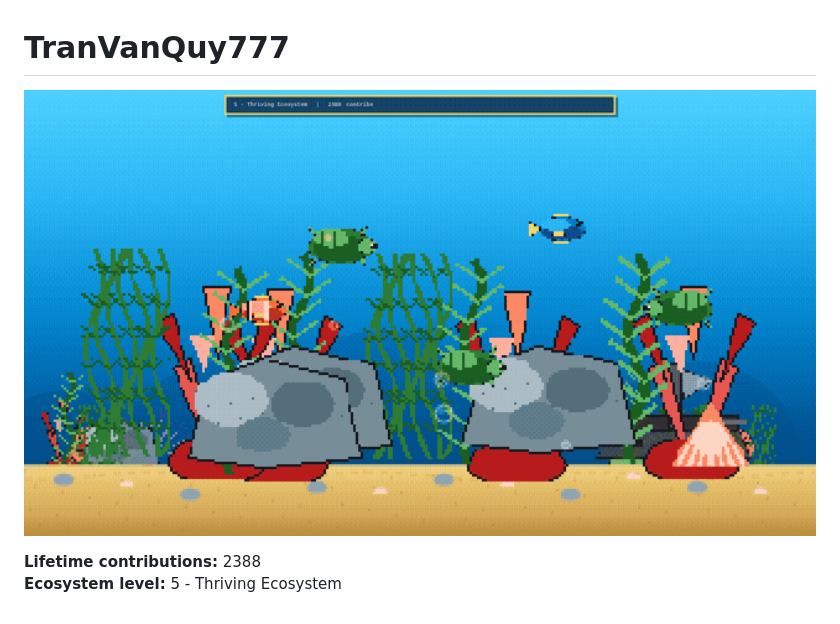
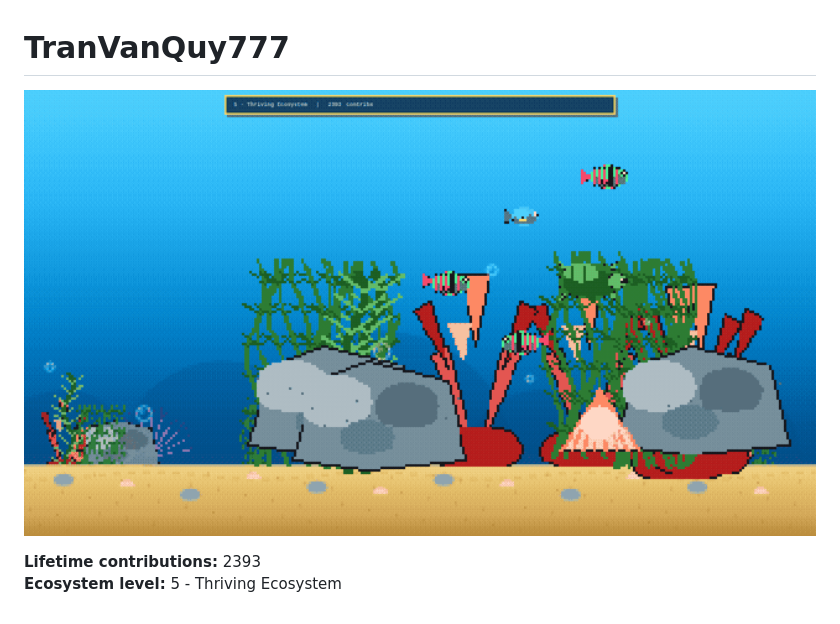
Before and after one commit to supergigachadsupreme300/supergigachadsupreme300, a Markdown page: README.md, the part around the change. Rendered like a GitHub page; pictures changed too: aquarium/aquarium-preview.gif.

Commit message:
aquarium: sync contribution data and preview

```diff
--- a/README.md
+++ b/README.md
@@ -3,6 +3,6 @@
 <a href="https://supergigachadsupreme300.github.io/supergigachadsupreme300/"><img src="aquarium/aquarium-preview.gif" alt="GitHub Contribution Aquarium" width="100%"></a>
 
 <!-- AQUARIUM:START -->
-**Lifetime contributions:** 2388
+**Lifetime contributions:** 2393
 **Ecosystem level:** 5 - Thriving Ecosystem
 <!-- AQUARIUM:END -->
```
Also changed, not shown: 1 other file.
